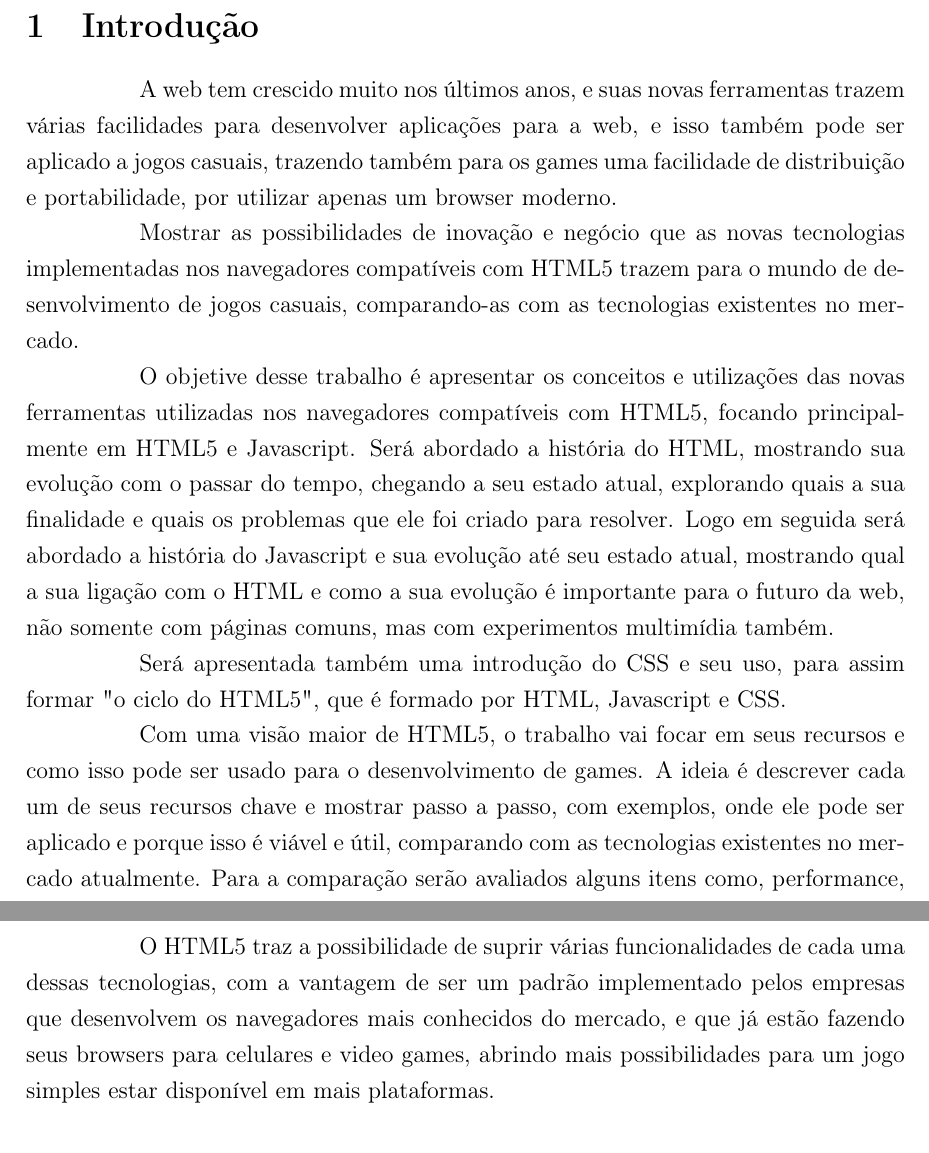
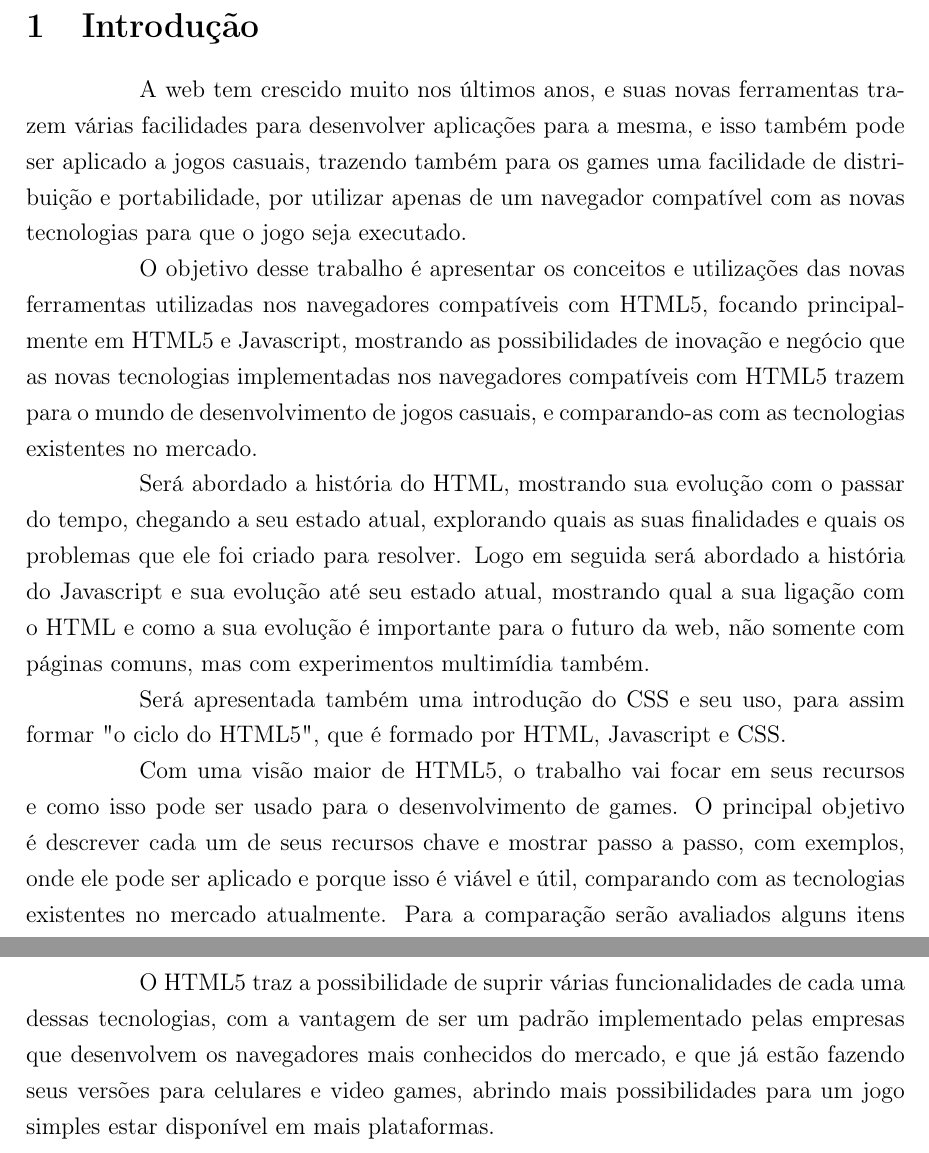
Before and after one commit to PotHix/tcc, a LaTeX thesis (tcc.tex, which reads introducao.tex): two parts of pages 10 and 12 of 26, joined at a grey line, cut so that both start at the same text. Compiled offline with pdfLaTeX; a LaTeX package or settings file that is missing is left out.

Commit message:
Corrigindo erros de ortografia e gramática

```diff
--- a/introducao.tex
+++ b/introducao.tex
@@ -1,18 +1,19 @@
 \section{Introdução}
 
 A web tem crescido muito nos últimos anos, e suas novas ferramentas trazem várias
-facilidades para desenvolver aplicações para a web, e isso também pode ser aplicado
+facilidades para desenvolver aplicações para a mesma, e isso também pode ser aplicado
 a jogos casuais, trazendo também para os games uma facilidade de distribuição e portabilidade,
-por utilizar apenas um browser moderno.
+por utilizar apenas de um navegador compatível com as novas tecnologias
+para que o jogo seja executado.
 
-Mostrar as possibilidades de inovação e negócio que as novas tecnologias implementadas
-nos navegadores compatíveis com HTML5 trazem para o mundo de desenvolvimento de jogos casuais,
-comparando-as com as tecnologias existentes no mercado.
+O objetivo desse trabalho é apresentar os conceitos e utilizações das novas ferramentas utilizadas
+nos navegadores compatíveis com HTML5, focando principalmente em HTML5
+e Javascript, mostrando as possibilidades de inovação e negócio que as novas tecnologias implementadas
+nos navegadores compatíveis com HTML5 trazem para o mundo de
+desenvolvimento de jogos casuais, e comparando-as com as tecnologias existentes no mercado.
 
-O objetive desse trabalho é apresentar os conceitos e utilizações das novas ferramentas utilizadas
-nos navegadores compatíveis com HTML5, focando principalmente em HTML5 e Javascript.
 Será abordado a história do HTML, mostrando sua evolução com o passar do tempo, chegando
-a seu estado atual, explorando quais a sua finalidade e quais os problemas que ele foi criado para resolver.
+a seu estado atual, explorando quais as suas finalidades e quais os problemas que ele foi criado para resolver.
 Logo em seguida será abordado a história do Javascript e sua evolução até seu estado
 atual, mostrando qual a sua ligação com o HTML e como a sua evolução é importante
 para o futuro da web, não somente com páginas comuns, mas com experimentos multimídia também.
@@ -21,7 +22,7 @@ Será apresentada também uma introdução do CSS e seu uso, para assim formar "
 do HTML5", que é formado por HTML, Javascript e CSS.
 
 Com uma visão maior de HTML5, o trabalho vai focar em seus recursos e como isso pode
-ser usado para o desenvolvimento de games. A ideia é descrever cada um de seus recursos
+ser usado para o desenvolvimento de games. O principal objetivo é descrever cada um de seus recursos
 chave e mostrar passo a passo, com exemplos, onde ele pode ser aplicado e porque isso
 é viável e útil, comparando com as tecnologias existentes no mercado atualmente. Para
 a comparação serão avaliados alguns itens como, performance, dependências, portabilidade, recursos e viabilidade.
@@ -79,6 +81,6 @@ na web, e é pouco usada ultimamente, diferentemente do framework Unity, que pod
 os games para a web, e tem crescido bastante desde seu lançamento.
 
 O HTML5 traz a possibilidade de suprir várias funcionalidades de cada uma dessas tecnologias,
-com a vantagem de ser um padrão implementado pelos empresas que desenvolvem os navegadores
-mais conhecidos do mercado, e que já estão fazendo seus browsers para celulares e
+com a vantagem de ser um padrão implementado pelas empresas que desenvolvem os navegadores
+mais conhecidos do mercado, e que já estão fazendo seus versões para celulares e
 video games, abrindo mais possibilidades para um jogo simples estar disponível em mais plataformas.
```
Also changed, not shown: epigrafe.tex (+2 -2 lines), glossario.tex (+1 -0 lines), introducao.tex (3 more changed lines).
